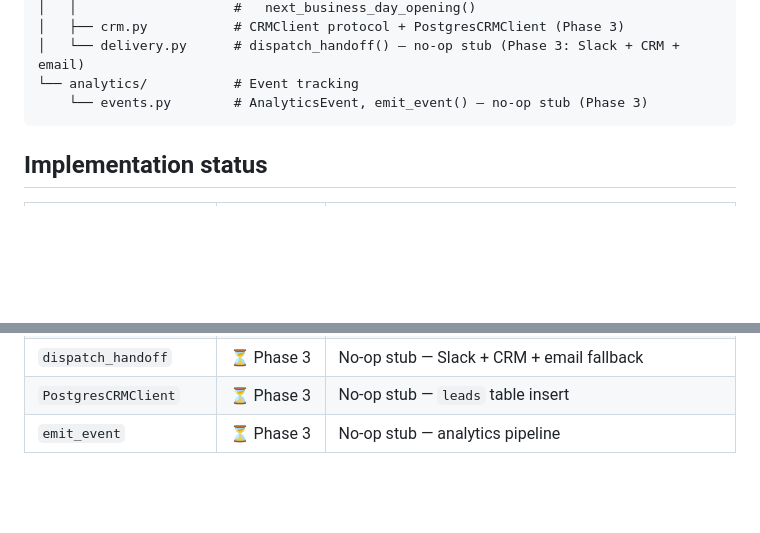
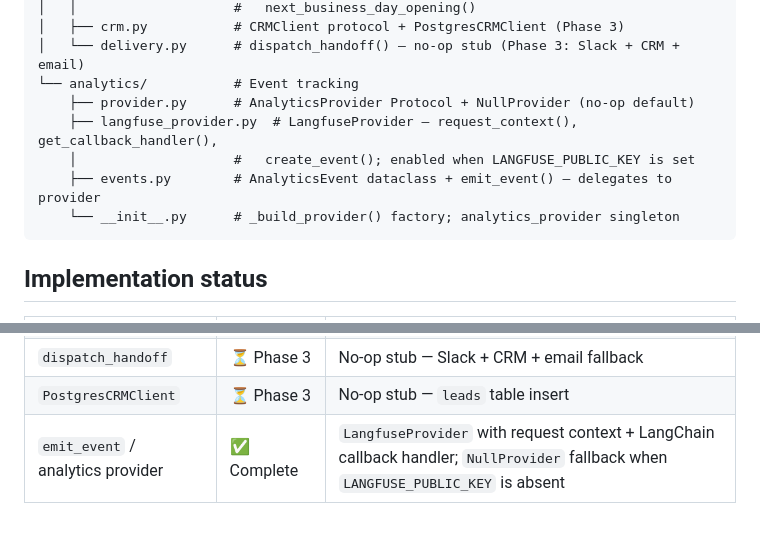
Before and after one commit to ggguille/growth-chat-ai, a Markdown page: backend/README.md, 2 parts joined by grey strips. Rendered like a GitHub page; blank space fills up the shorter version.

Commit message:
docs(analytics): update CLAUDE.md and backend README to reflect provider refactor
Replace stale stub descriptions with the actual AnalyticsProvider protocol,
NullProvider/LangfuseProvider implementations, and mark emit_event as complete.

Co-Authored-By: Claude Sonnet 4.6 <noreply@anthropic.com>

````diff
--- a/backend/README.md
+++ b/backend/README.md
@@ -232,7 +232,11 @@ src/backend/
 │   ├── crm.py           # CRMClient protocol + PostgresCRMClient (Phase 3)
 │   └── delivery.py      # dispatch_handoff() — no-op stub (Phase 3: Slack + CRM + email)
 └── analytics/           # Event tracking
-    └── events.py        # AnalyticsEvent, emit_event() — no-op stub (Phase 3)
+    ├── provider.py      # AnalyticsProvider Protocol + NullProvider (no-op default)
+    ├── langfuse_provider.py  # LangfuseProvider — request_context(), get_callback_handler(),
+    │                    #   create_event(); enabled when LANGFUSE_PUBLIC_KEY is set
+    ├── events.py        # AnalyticsEvent dataclass + emit_event() — delegates to provider
+    └── __init__.py      # _build_provider() factory; analytics_provider singleton
 ```
 
 ## Implementation status
@@ -253,4 +257,4 @@ src/backend/
 | LangGraph + AsyncPostgresSaver | ✅ Complete | Staging/prod; `setup()` called at startup |
 | `dispatch_handoff` | ⏳ Phase 3 | No-op stub — Slack + CRM + email fallback |
 | `PostgresCRMClient` | ⏳ Phase 3 | No-op stub — `leads` table insert |
-| `emit_event` | ⏳ Phase 3 | No-op stub — analytics pipeline |
+| `emit_event` / analytics provider | ✅ Complete | `LangfuseProvider` with request context + LangChain callback handler; `NullProvider` fallback when `LANGFUSE_PUBLIC_KEY` is absent |
````
Also changed, not shown: CLAUDE.md (+1 -1 lines).
